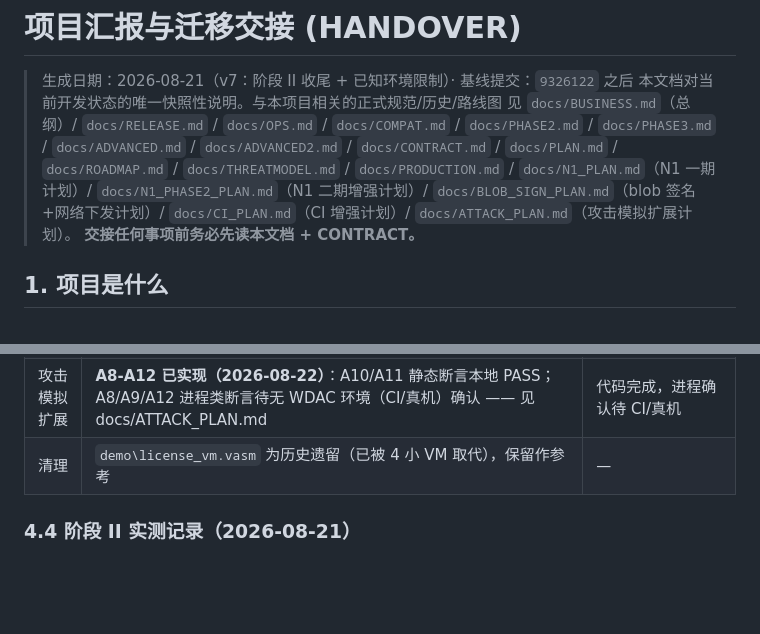
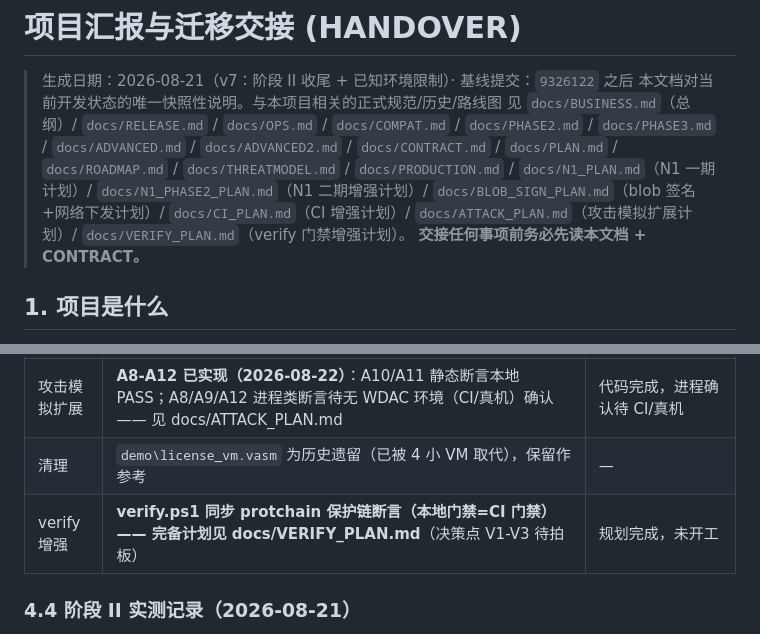
Before and after one commit to auui-LDAH/ShardVase, a Markdown page: docs/HANDOVER.md, 2 parts joined by grey strips. Rendered like a GitHub page; blank space fills up the shorter version.

Commit message:
docs(verify): plan to sync protchain P1-P6 asserts into verify.ps1 (local gate == CI gate) + remaining-items closure inventory

```diff
--- a/docs/HANDOVER.md
+++ b/docs/HANDOVER.md
@@ -7,7 +7,8 @@
 > `docs/ADVANCED2.md` / `docs/CONTRACT.md` / `docs/PLAN.md` / `docs/ROADMAP.md` /
 > `docs/THREATMODEL.md` / `docs/PRODUCTION.md` / `docs/N1_PLAN.md`（N1 一期计划）/
 > `docs/N1_PHASE2_PLAN.md`（N1 二期增强计划）/ `docs/BLOB_SIGN_PLAN.md`（blob 签名+网络下发计划）/
-> `docs/CI_PLAN.md`（CI 增强计划）/ `docs/ATTACK_PLAN.md`（攻击模拟扩展计划）。
+> `docs/CI_PLAN.md`（CI 增强计划）/ `docs/ATTACK_PLAN.md`（攻击模拟扩展计划）/
+> `docs/VERIFY_PLAN.md`（verify 门禁增强计划）。
 > **交接任何事项前务必先读本文档 + CONTRACT。**
 
 ## 1. 项目是什么
@@ -158,6 +159,7 @@ python tests\attacks.py
 | 可选 | N1 真机复核（D2b 高频 SMC 杀软行为）—— 见 **docs/N1_PHASE2_PLAN.md** §8 | 需交互桌面会话（环境限制） |
 | 攻击模拟扩展 | **A8-A12 已实现（2026-08-22）**：A10/A11 静态断言本地 PASS；A8/A9/A12 进程类断言待无 WDAC 环境（CI/真机）确认 —— 见 docs/ATTACK_PLAN.md | 代码完成，进程确认待 CI/真机 |
 | 清理 | `demo\license_vm.vasm` 为历史遗留（已被 4 小 VM 取代），保留作参考 | — |
+| verify 增强 | **verify.ps1 同步 protchain 保护链断言（本地门禁=CI 门禁）—— 完备计划见 docs/VERIFY_PLAN.md**（决策点 V1-V3 待拍板） | 规划完成，未开工 |
 
 ### 4.4 阶段 II 实测记录（2026-08-21）
 - 真机（oiahcoiah，Win11 24H2 26200）：e2e T1-T24 除 T3 全 PASS；attacks A1-A7；vm_unit；syscall_probe；
```
Also changed, not shown: docs/VERIFY_PLAN.md (added, +108 -0 lines).
